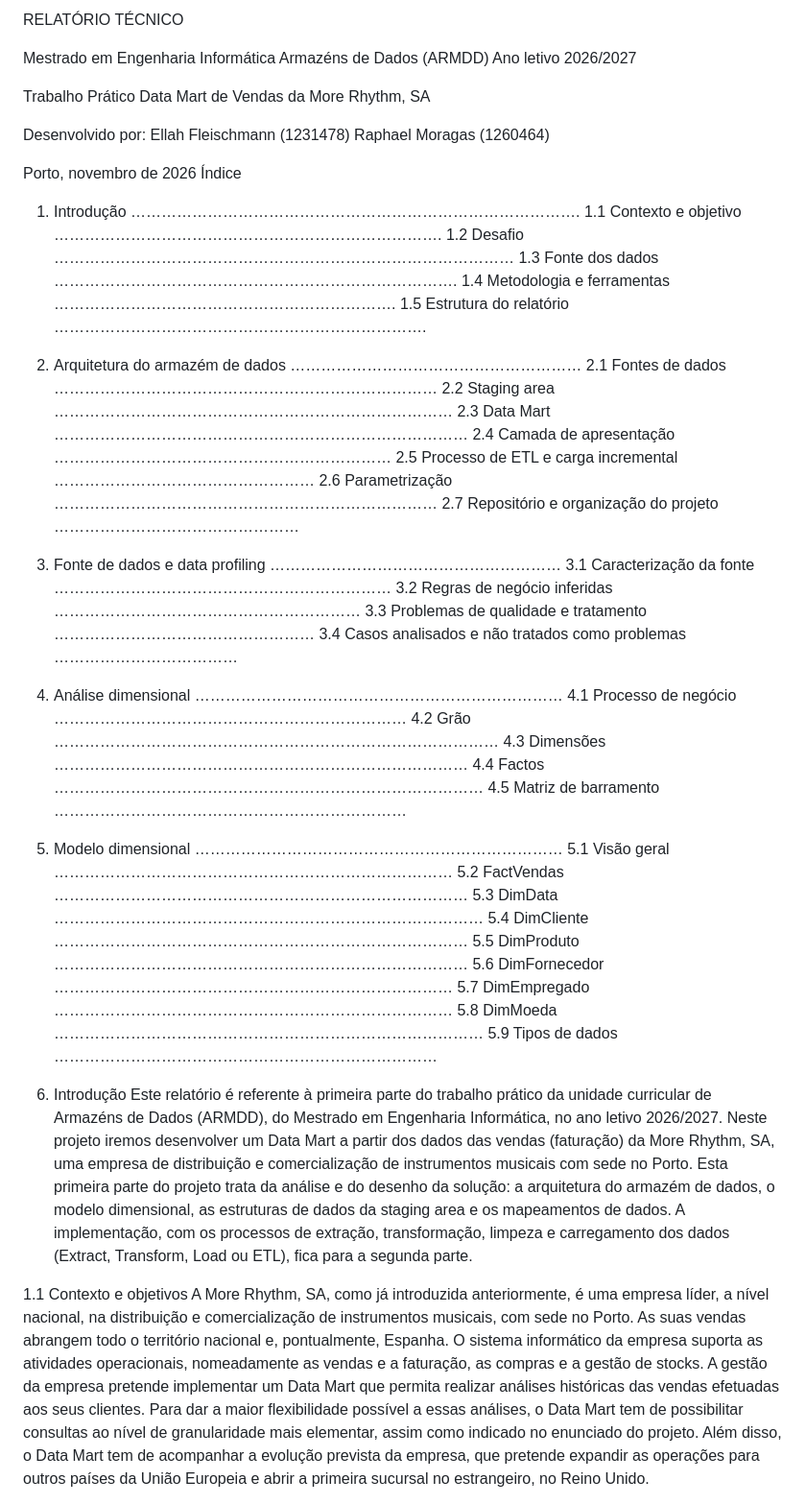
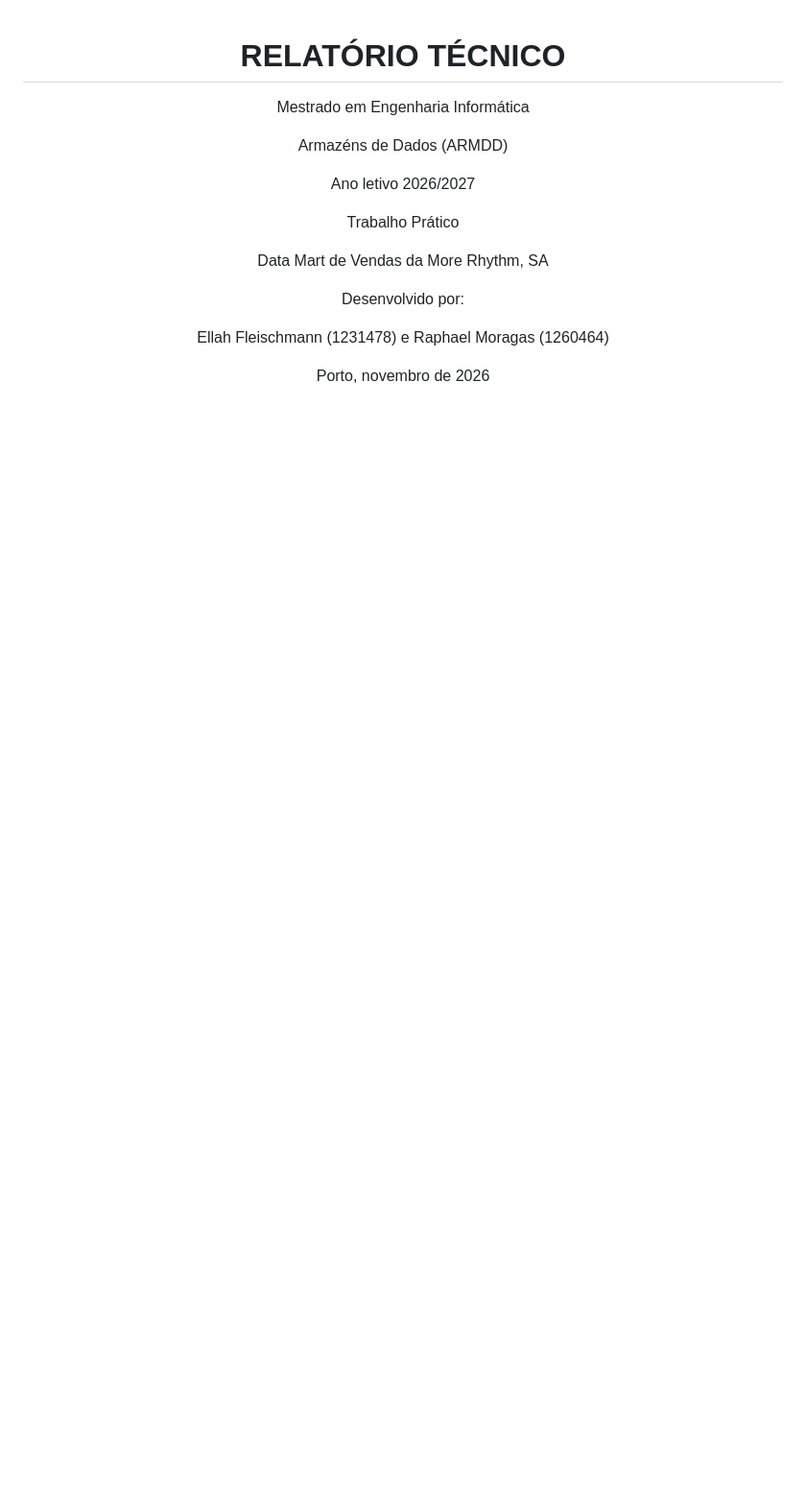
Before and after one commit to 1231478-Ellah-Fleischmann/ARMDD_26-27_1231478_1260464, a Markdown page: docs/parte1/RELATÓRIO_TÉCNICO_ARMDD.md, the part around one of its changes. Shown at 96% size. GitHub-like rendering; blank space fills up the shorter version.

Commit message:
correção do formato do relatório, coerência de texto, correção linguística, etc.

```diff
--- a/docs/parte1/RELATÓRIO_TÉCNICO_ARMDD.md
+++ b/docs/parte1/RELATÓRIO_TÉCNICO_ARMDD.md
@@ -1,74 +1,24 @@
-RELATÓRIO TÉCNICO
+<div align="center">
 
+# RELATÓRIO TÉCNICO
 
 Mestrado em Engenharia Informática
+
 Armazéns de Dados (ARMDD)
+
 Ano letivo 2026/2027
 
+Trabalho Prático
 
-
-Trabalho Prático
 Data Mart de Vendas da More Rhythm, SA
 
+Desenvolvido por:
 
-
-
-
-
-
-
-
-
-Desenvolvido por:
-Ellah Fleischmann (1231478)
-Raphael Moragas (1260464)
-
-
-
+Ellah Fleischmann (1231478) e Raphael Moragas (1260464)
 
 Porto, novembro de 2026
-Índice
-1. Introdução …………………………………………………………………………….
-1.1 Contexto e objetivo ………………………………………………………………….
-1.2 Desafio ………………………………………………………………………………
-1.3 Fonte dos dados …………………………………………………………………….
-1.4 Metodologia e ferramentas ………………………………………………………….
-1.5 Estrutura do relatório ……………………………………………………………….
-2. Arquitetura do armazém de dados …………………………………………………
-2.1 Fontes de dados …………………………………………………………………
-2.2 Staging area ……………………………………………………………………
-2.3 Data Mart ………………………………………………………………………
-2.4 Camada de apresentação …………………………………………………………
-2.5 Processo de ETL e carga incremental ……………………………………………
-2.6 Parametrização …………………………………………………………………
-2.7 Repositório e organização do projeto …………………………………………
-3. Fonte de dados e data profiling …………………………………………………
-3.1 Caracterização da fonte …………………………………………………………
-3.2 Regras de negócio inferidas ……………………………………………………
-3.3 Problemas de qualidade e tratamento ……………………………………………
-3.4 Casos analisados e não tratados como problemas ………………………………
-4. Análise dimensional ………………………………………………………………
-4.1 Processo de negócio ……………………………………………………………
-4.2 Grão ……………………………………………………………………………
-4.3 Dimensões ………………………………………………………………………
-4.4 Factos …………………………………………………………………………
-4.5 Matriz de barramento ……………………………………………………………
-5. Modelo dimensional ………………………………………………………………
-5.1 Visão geral ……………………………………………………………………
-5.2 FactVendas ………………………………………………………………………
-5.3 DimData …………………………………………………………………………
-5.4 DimCliente ………………………………………………………………………
-5.5 DimProduto ………………………………………………………………………
-5.6 DimFornecedor ……………………………………………………………………
-5.7 DimEmpregado ……………………………………………………………………
-5.8 DimMoeda …………………………………………………………………………
-5.9 Tipos de dados …………………………………………………………………
 
- 1. Introdução
-Este relatório é referente à primeira parte do trabalho prático da unidade curricular de Armazéns de Dados (ARMDD), do Mestrado em Engenharia Informática, no ano letivo 2026/2027. Neste projeto iremos desenvolver um Data Mart a partir dos dados das vendas (faturação) da More Rhythm, SA, uma empresa de distribuição e comercialização de instrumentos musicais com sede no Porto.
-Esta primeira parte do projeto trata da análise e do desenho da solução: a arquitetura do armazém de dados, o modelo dimensional, as estruturas de dados da staging area e os mapeamentos de dados. A implementação, com os processos de extração, transformação, limpeza e carregamento dos dados (Extract, Transform, Load ou ETL), fica para a segunda parte.
+</div>
 
-1.1 Contexto e objetivos
-A More Rhythm, SA, como já introduzida anteriormente, é uma empresa líder, a nível nacional, na distribuição e comercialização de instrumentos musicais, com sede no Porto. As suas vendas abrangem todo o território nacional e, pontualmente, Espanha. O sistema informático da empresa suporta as atividades operacionais, nomeadamente as vendas e a faturação, as compras e a gestão de stocks.
-A gestão da empresa pretende implementar um Data Mart que permita realizar análises históricas das vendas efetuadas aos seus clientes. Para dar a maior flexibilidade possível a essas análises, o Data Mart tem de possibilitar consultas ao nível de granularidade mais elementar, assim como indicado no enunciado do projeto. Além disso, o Data Mart tem de acompanhar a evolução prevista da empresa, que pretende expandir as operações para outros países da União Europeia e abrir a primeira sucursal no estrangeiro, no Reino Unido.
+<div style="page-break-after: always;"></div>
 
```
Also changed, not shown: other parts of docs/parte1/RELATÓRIO_TÉCNICO_ARMDD.md (+170 -52 lines), docs/parte1/img/fig1_arquitetura.png (added).
